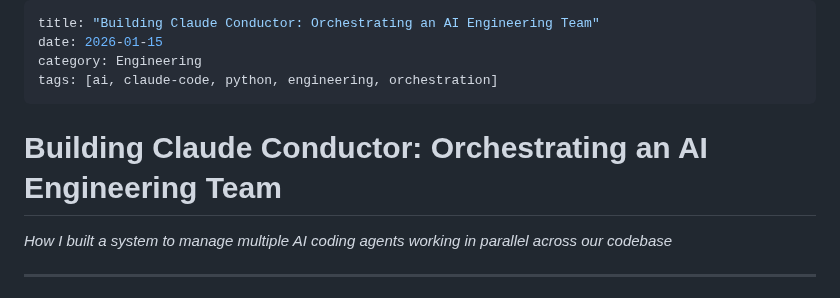
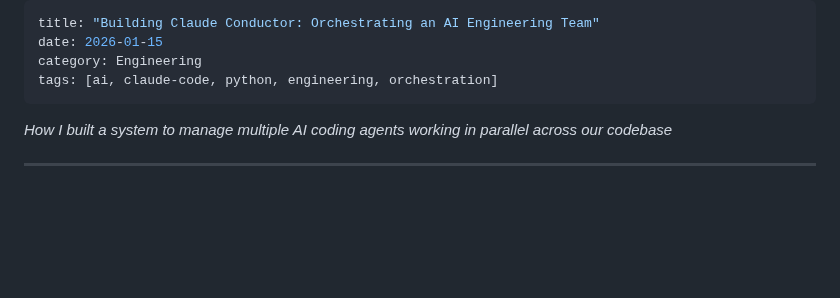
Before and after one commit to kbutz/itty-bitty-blog, a Markdown page: posts/2026-01-15-building-claude-conductor.md, the part around the change. Rendered like a GitHub page; blank space fills up the shorter version.

```diff
--- a/posts/2026-01-15-building-claude-conductor.md
+++ b/posts/2026-01-15-building-claude-conductor.md
@@ -4,8 +4,6 @@ date: 2026-01-15
 category: Engineering
 tags: [ai, claude-code, python, engineering, orchestration]
 ---
-
-# Building Claude Conductor: Orchestrating an AI Engineering Team
 
 *How I built a system to manage multiple AI coding agents working in parallel across our codebase*
 
```
Also changed, not shown: posts/2026-02-01-claude-conductor-part-2.md (+0 -2 lines), posts/2026-02-28-claude-conductor-part-3.md (+0 -1 lines).
